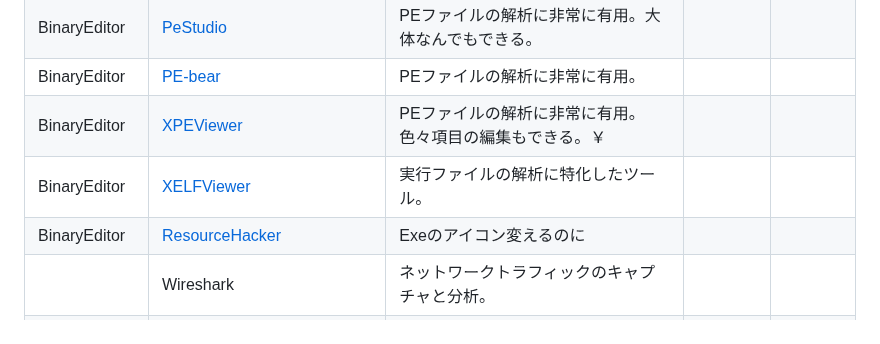
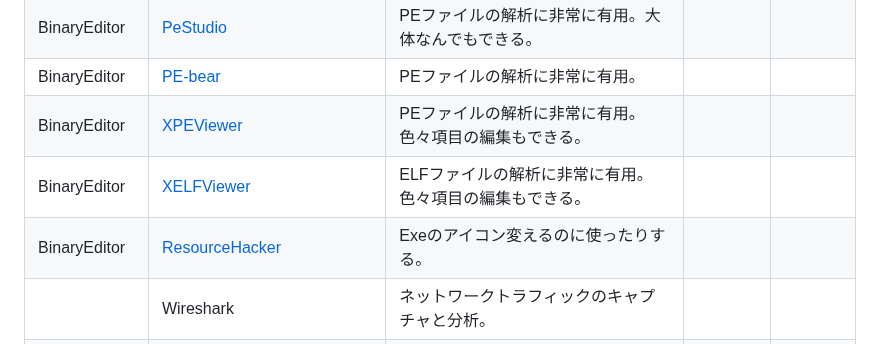
Before and after one commit to sumeshi/api, a Markdown page: knowledges/cybersecurity-tools.md, the part around the change. Rendered like a GitHub page.

Commit message:
fix: binedit tools

```diff
--- a/knowledges/cybersecurity-tools.md
+++ b/knowledges/cybersecurity-tools.md
@@ -28,9 +28,9 @@
 |BinaryEditor|[Dependency Walker](https://www.dependencywalker.com/)|実行ファイルの依存関係を一覧表示してくれる。|||
 |BinaryEditor|[PeStudio](https://www.winitor.com/)|PEファイルの解析に非常に有用。大体なんでもできる。|||
 |BinaryEditor|[PE-bear](https://github.com/hasherezade/pe-bear)|PEファイルの解析に非常に有用。|||
-|BinaryEditor|[XPEViewer](https://github.com/horsicq/XPEViewer)|PEファイルの解析に非常に有用。色々項目の編集もできる。￥|||
-|BinaryEditor|[XELFViewer](https://github.com/horsicq/XELFViewer)|実行ファイルの解析に特化したツール。|||
-|BinaryEditor|[ResourceHacker](https://www.angusj.com/resourcehacker/)|Exeのアイコン変えるのに|||
+|BinaryEditor|[XPEViewer](https://github.com/horsicq/XPEViewer)|PEファイルの解析に非常に有用。色々項目の編集もできる。|||
+|BinaryEditor|[XELFViewer](https://github.com/horsicq/XELFViewer)|ELFファイルの解析に非常に有用。色々項目の編集もできる。|||
+|BinaryEditor|[ResourceHacker](https://www.angusj.com/resourcehacker/)|Exeのアイコン変えるのに使ったりする。|||
 ||Wireshark|ネットワークトラフィックのキャプチャと分析。|||
 ||VirusTotal|ファイルやURLを複数のアンチウイルスでスキャン。|||
 ||Maltego|データマイニングと情報収集ツール。|||
```
